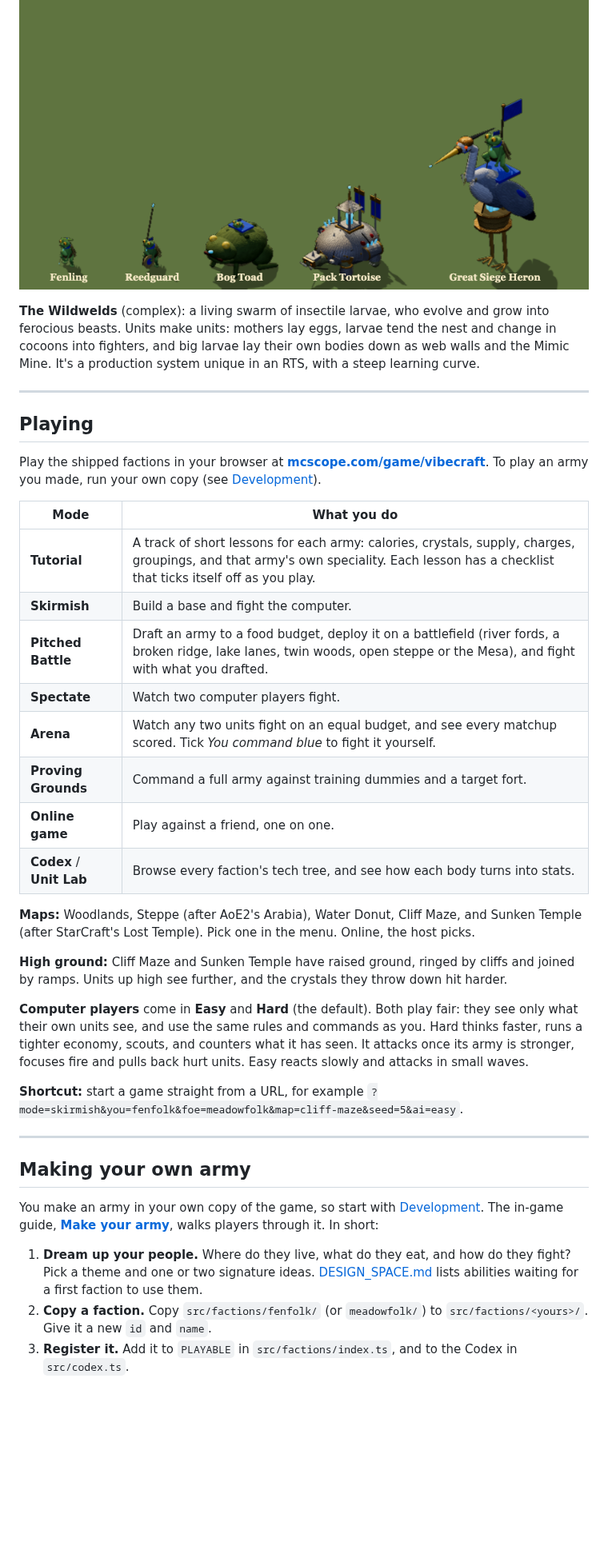
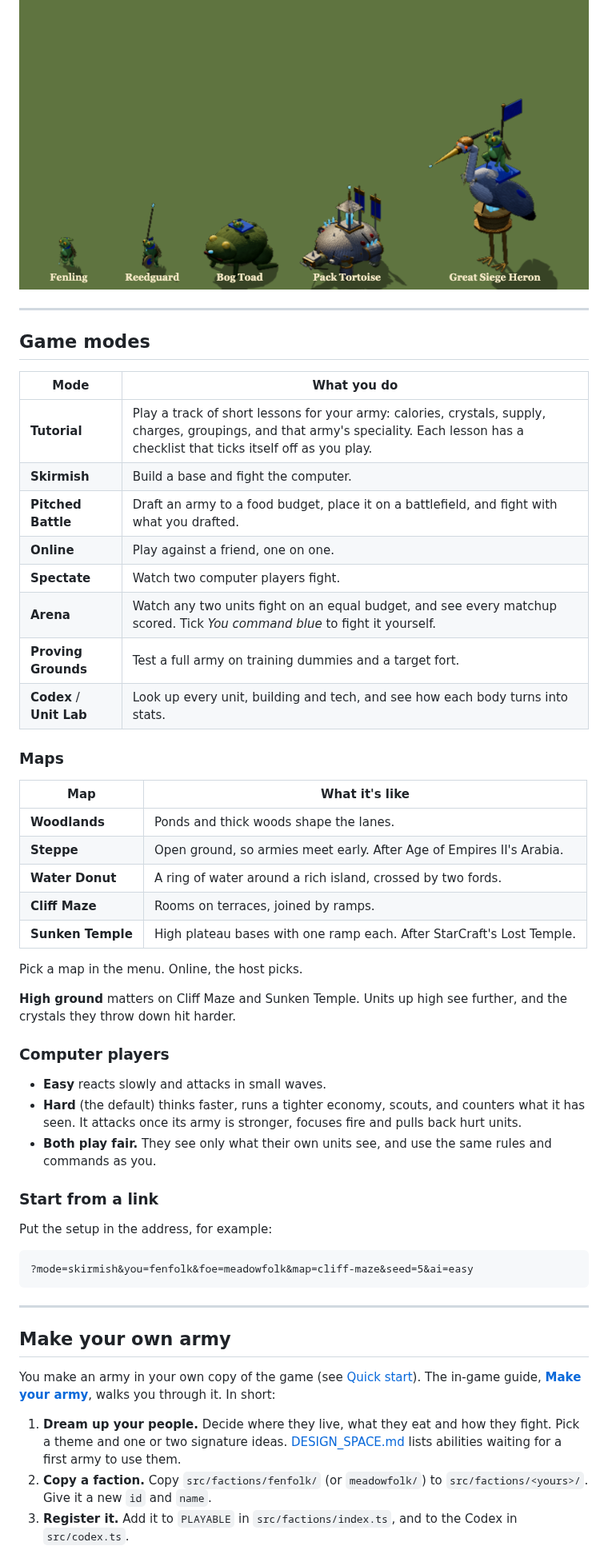
Before and after one commit to mcscope/Vibecraft, a Markdown page: README.md, the part around one of its changes. Shown at 80% size. Rendered like a GitHub page; blank space fills up the shorter version.

````diff
--- a/README.md
+++ b/README.md
@@ -51,39 +74,55 @@ Three factions ship with the game. Each roster below shows every unit to scale.
 ![The Fenfolk: fenling, reedguard, bog toad, pack tortoise and great siege heron](docs/screenshots/roster-fenfolk.png)
-
-**The Wildwelds** (complex): a living swarm of insectile larvae, who evolve and grow into ferocious beasts. Units make units: mothers lay eggs, larvae tend the nest and change in cocoons into fighters, and big larvae lay their own bodies down as web walls and the Mimic Mine. It's a production system unique in an RTS, with a steep learning curve.
 
 ---
 
-## Playing
-
-Play the shipped factions in your browser at **[mcscope.com/game/vibecraft](http://mcscope.com/game/vibecraft/)**. To play an army you made, run your own copy (see [Development](#development)).
+## Game modes
 
 | Mode | What you do |
 |---|---|
-| **Tutorial** | A track of short lessons for each army: calories, crystals, supply, charges, groupings, and that army's own speciality. Each lesson has a checklist that ticks itself off as you play. |
+| **Tutorial** | Play a track of short lessons for your army: calories, crystals, supply, charges, groupings, and that army's speciality. Each lesson has a checklist that ticks itself off as you play. |
 | **Skirmish** | Build a base and fight the computer. |
-| **Pitched Battle** | Draft an army to a food budget, deploy it on a battlefield (river fords, a broken ridge, lake lanes, twin woods, open steppe or the Mesa), and fight with what you drafted. |
+| **Pitched Battle** | Draft an army to a food budget, place it on a battlefield, and fight with what you drafted. |
+| **Online** | Play against a friend, one on one. |
 | **Spectate** | Watch two computer players fight. |
 | **Arena** | Watch any two units fight on an equal budget, and see every matchup scored. Tick *You command blue* to fight it yourself. |
-| **Proving Grounds** | Command a full army against training dummies and a target fort. |
-| **Online game** | Play against a friend, one on one. |
-| **Codex** / **Unit Lab** | Browse every faction's tech tree, and see how each body turns into stats. |
+| **Proving Grounds** | Test a full army on training dummies and a target fort. |
+| **Codex** / **Unit Lab** | Look up every unit, building and tech, and see how each body turns into stats. |
 
-**Maps:** Woodlands, Steppe (after AoE2's Arabia), Water Donut, Cliff Maze, and Sunken Temple (after StarCraft's Lost Temple). Pick one in the menu. Online, the host picks.
+### Maps
 
-**High ground:** Cliff Maze and Sunken Temple have raised ground, ringed by cliffs and joined by ramps. Units up high see further, and the crystals they throw down hit harder.
+| Map | What it's like |
+|---|---|
+| **Woodlands** | Ponds and thick woods shape the lanes. |
+| **Steppe** | Open ground, so armies meet early. After Age of Empires II's Arabia. |
+| **Water Donut** | A ring of water around a rich island, crossed by two fords. |
+| **Cliff Maze** | Rooms on terraces, joined by ramps. |
+| **Sunken Temple** | High plateau bases with one ramp each. After StarCraft's Lost Temple. |
 
-**Computer players** come in **Easy** and **Hard** (the default). Both play fair: they see only what their own units see, and use the same rules and commands as you. Hard thinks faster, runs a tighter economy, scouts, and counters what it has seen. It attacks once its army is stronger, focuses fire and pulls back hurt units. Easy reacts slowly and attacks in small waves.
+Pick a map in the menu. Online, the host picks.
 
-**Shortcut:** start a game straight from a URL, for example `?mode=skirmish&you=fenfolk&foe=meadowfolk&map=cliff-maze&seed=5&ai=easy`.
+**High ground** matters on Cliff Maze and Sunken Temple. Units up high see further, and the crystals they throw down hit harder.
+
+### Computer players
+
+- **Easy** reacts slowly and attacks in small waves.
+- **Hard** (the default) thinks faster, runs a tighter economy, scouts, and counters what it has seen. It attacks once its army is stronger, focuses fire and pulls back hurt units.
+- **Both play fair.** They see only what their own units see, and use the same rules and commands as you.
+
+### Start from a link
+
+Put the setup in the address, for example:
+
+```
+?mode=skirmish&you=fenfolk&foe=meadowfolk&map=cliff-maze&seed=5&ai=easy
+```
 
 ---
 
-## Making your own army
+## Make your own army
 
-You make an army in your own copy of the game, so start with [Development](#development). The in-game guide, **[Make your army](http://mcscope.com/game/vibecraft/make.html)**, walks players through it. In short:
+You make an army in your own copy of the game (see [Quick start](#quick-start)). The in-game guide, **[Make your army](http://mcscope.com/game/vibecraft/make.html)**, walks you through it. In short:
 
-1. **Dream up your people.** Where do they live, what do they eat, and how do they fight? Pick a theme and one or two signature ideas. [DESIGN_SPACE.md](DESIGN_SPACE.md) lists abilities waiting for a first faction to use them.
+1. **Dream up your people.** Decide where they live, what they eat and how they fight. Pick a theme and one or two signature ideas. [DESIGN_SPACE.md](DESIGN_SPACE.md) lists abilities waiting for a first army to use them.
 2. **Copy a faction.** Copy `src/factions/fenfolk/` (or `meadowfolk/`) to `src/factions/<yours>/`. Give it a new `id` and `name`.
 3. **Register it.** Add it to `PLAYABLE` in `src/factions/index.ts`, and to the Codex in `src/codex.ts`.
 4. **Shape the bodies,** using the fields below. The Codex and Unit Lab update as you change them.
````
Also changed, not shown: other parts of README.md (+87 -52 lines).
